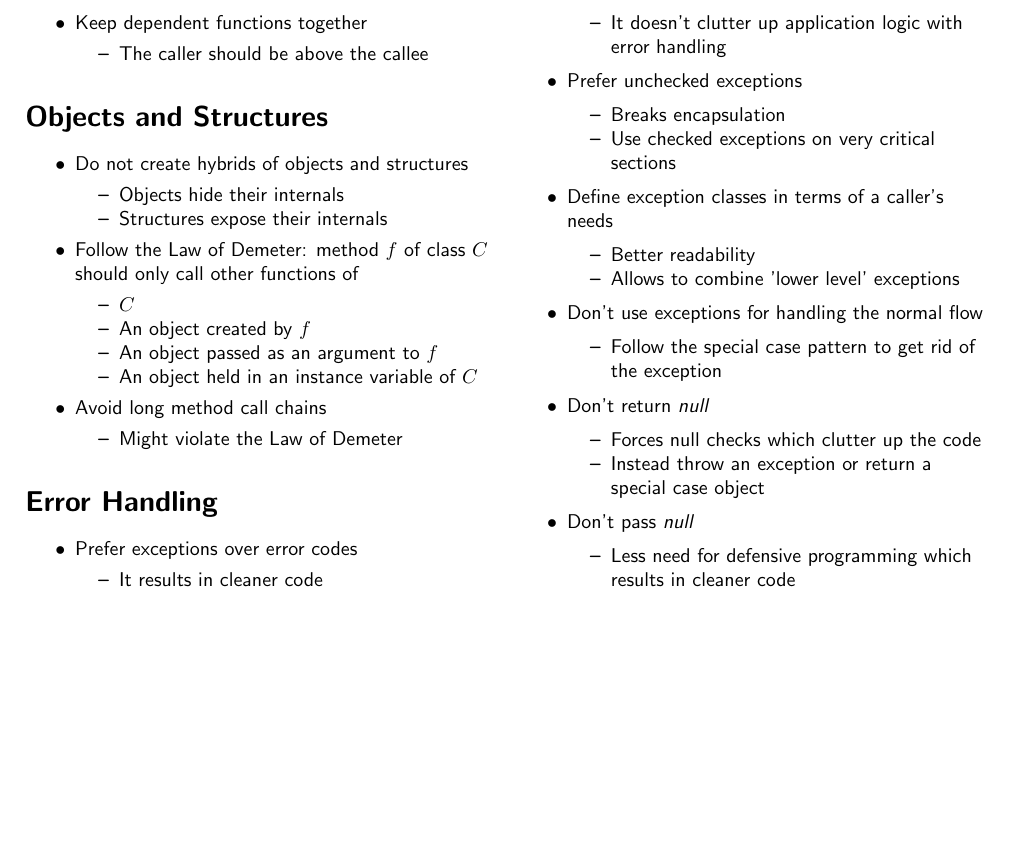
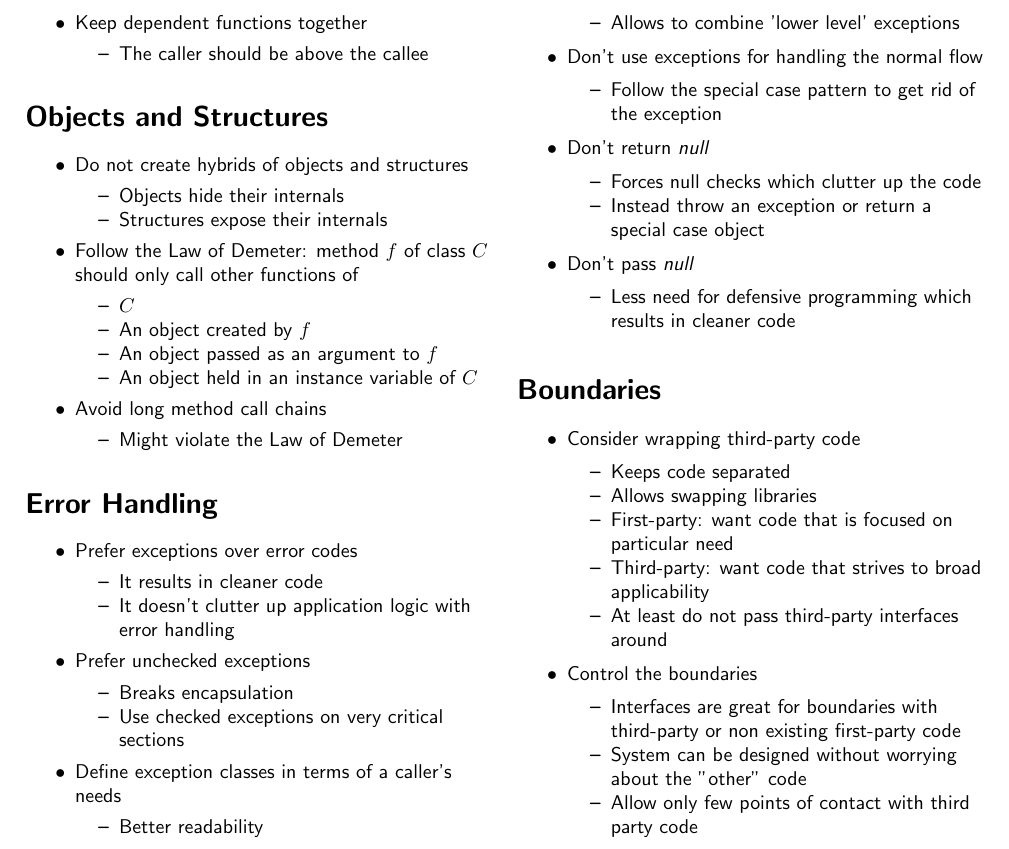
Before and after one commit to trin94/clean-code-cheat-sheet, a LaTeX document (src/main.tex, which reads src/content-08-boundaries.tex): part of page 3 of 3, cut so that both start at the same text, the shorter picture padded with empty space. Compiled offline with pdfLaTeX.

Commit message:
:sparkles: Add chapter "Boundaries"

```diff
--- /dev/null
+++ b/src/content-08-boundaries.tex
@@ -0,0 +1,20 @@
+%! Author = elias
+%! Date = 16.10.20
+
+\section*{Boundaries}
+\begin{itemize}
+    \item Consider wrapping third-party code
+    \begin{itemize}
+        \item Keeps code separated
+        \item Allows swapping libraries
+        \item First-party: want code that is focused on particular need
+        \item Third-party: want code that strives to broad applicability
+        \item At least do not pass third-party interfaces around
+    \end{itemize}
+    \item Control the boundaries
+    \begin{itemize}
+        \item Interfaces are great for boundaries with third-party or non existing first-party code
+        \item System can be designed without worrying about the "other" code
+        \item Allow only few points of contact with third party code
+    \end{itemize}
+\end{itemize}
--- a/src/main.tex
+++ b/src/main.tex
@@ -12,5 +12,6 @@
         \input{content-05-formatting.tex}
         \input{content-06-objects-structures.tex}
         \input{content-07-error-handling.tex}
+        \input{content-08-boundaries.tex}
     \end{multicols}
 \end{document}
```
